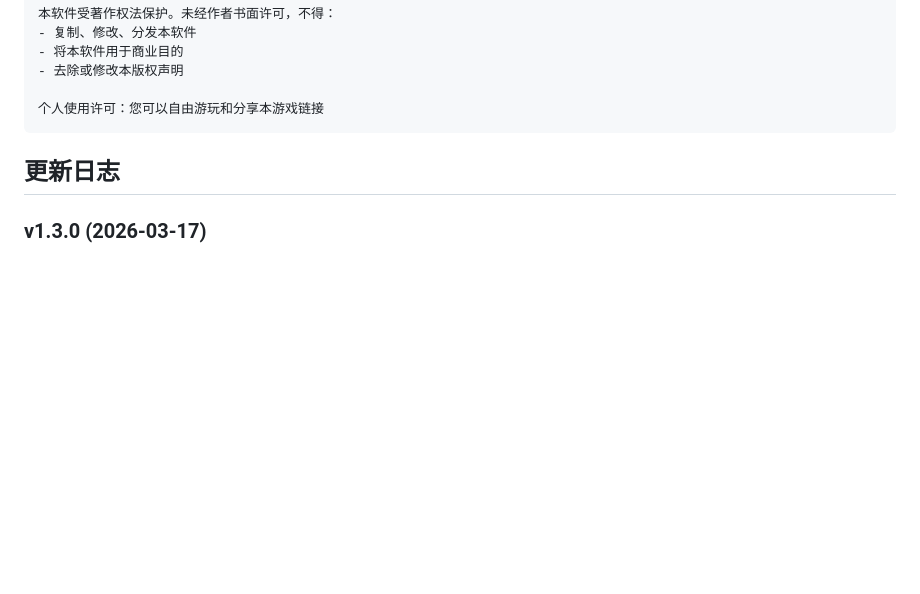
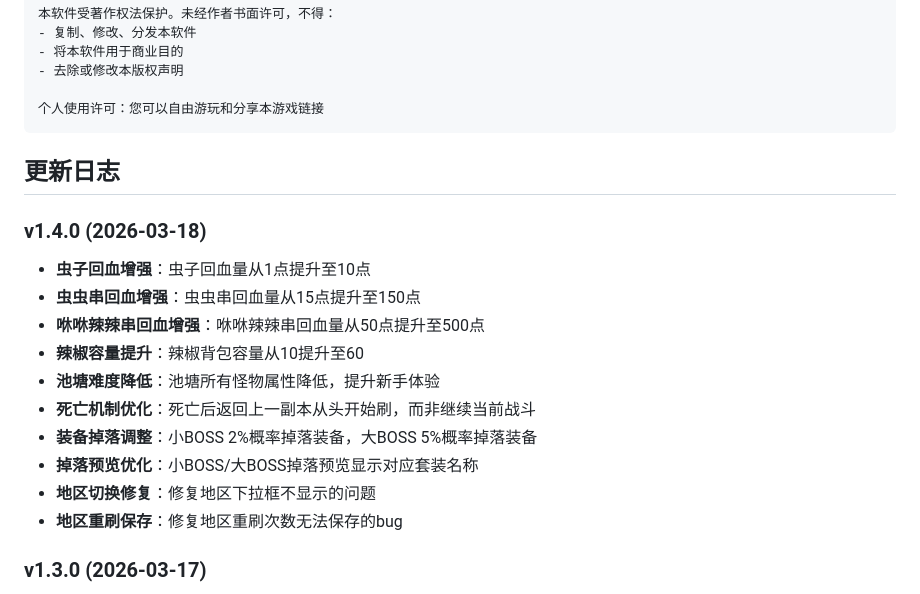
Before and after one commit to xiaoxingdelabi1/wasaihaotan, a Markdown page: README.md, the part around the change. GitHub-like rendering; blank space fills up the shorter version.

Commit message:
docs: 更新v1.4.0更新日志

```diff
--- a/README.md
+++ b/README.md
@@ -77,6 +77,18 @@
 
 ## 更新日志
 
+### v1.4.0 (2026-03-18)
+- **虫子回血增强**：虫子回血量从1点提升至10点
+- **虫虫串回血增强**：虫虫串回血量从15点提升至150点
+- **咻咻辣辣串回血增强**：咻咻辣辣串回血量从50点提升至500点
+- **辣椒容量提升**：辣椒背包容量从10提升至60
+- **池塘难度降低**：池塘所有怪物属性降低，提升新手体验
+- **死亡机制优化**：死亡后返回上一副本从头开始刷，而非继续当前战斗
+- **装备掉落调整**：小BOSS 2%概率掉落装备，大BOSS 5%概率掉落装备
+- **掉落预览优化**：小BOSS/大BOSS掉落预览显示对应套装名称
+- **地区切换修复**：修复地区下拉框不显示的问题
+- **地区重刷保存**：修复地区重刷次数无法保存的bug
+
 ### v1.3.0 (2026-03-17)
 - **战斗状态保存**：自动战斗暂停状态现在会被保存，刷新页面后保持暂停
 - **战斗信息保存**：刷新页面后会继续之前的战斗，保持怪物血量等信息
```
